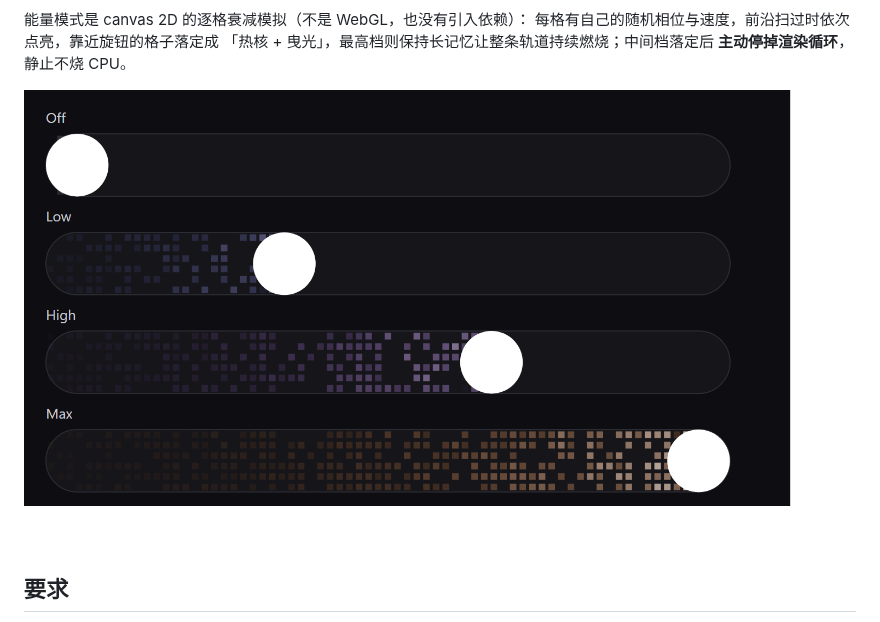
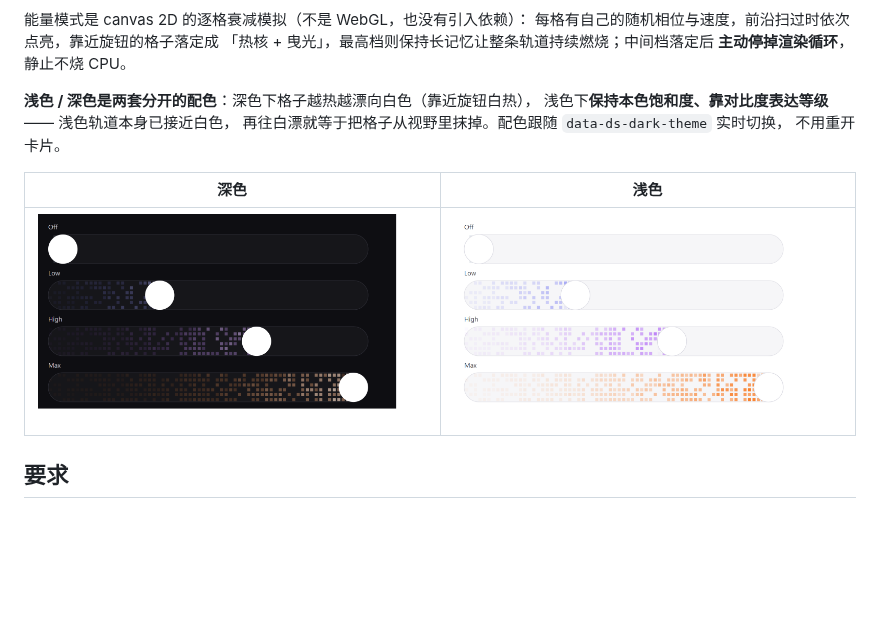
Before and after one commit to MuFeng262/dsh-thinking-slider, a Markdown page: README.md, the part around the change. Rendered like a GitHub page; pictures changed too: docs/energy-mode-light.png (added); blank space fills up the shorter version.

```diff
--- a/README.md
+++ b/README.md
@@ -36,7 +36,14 @@
 「热核 + 曳光」，最高档则保持长记忆让整条轨道持续燃烧；中间档落定后
 **主动停掉渲染循环**，静止不烧 CPU。
 
-![能量充能四档](docs/energy-mode.png)
+**浅色 / 深色是两套分开的配色**：深色下格子越热越漂向白色（靠近旋钮白热），
+浅色下**保持本色饱和度、靠对比度表达等级** —— 浅色轨道本身已接近白色，
+再往白漂就等于把格子从视野里抹掉。配色跟随 `data-ds-dark-theme` 实时切换，
+不用重开卡片。
+
+| 深色 | 浅色 |
+| --- | --- |
+| ![能量充能 · 深色](docs/energy-mode.png) | ![能量充能 · 浅色](docs/energy-mode-light.png) |
 
 ## 要求
 
```
Also changed, not shown: 3 other files.
